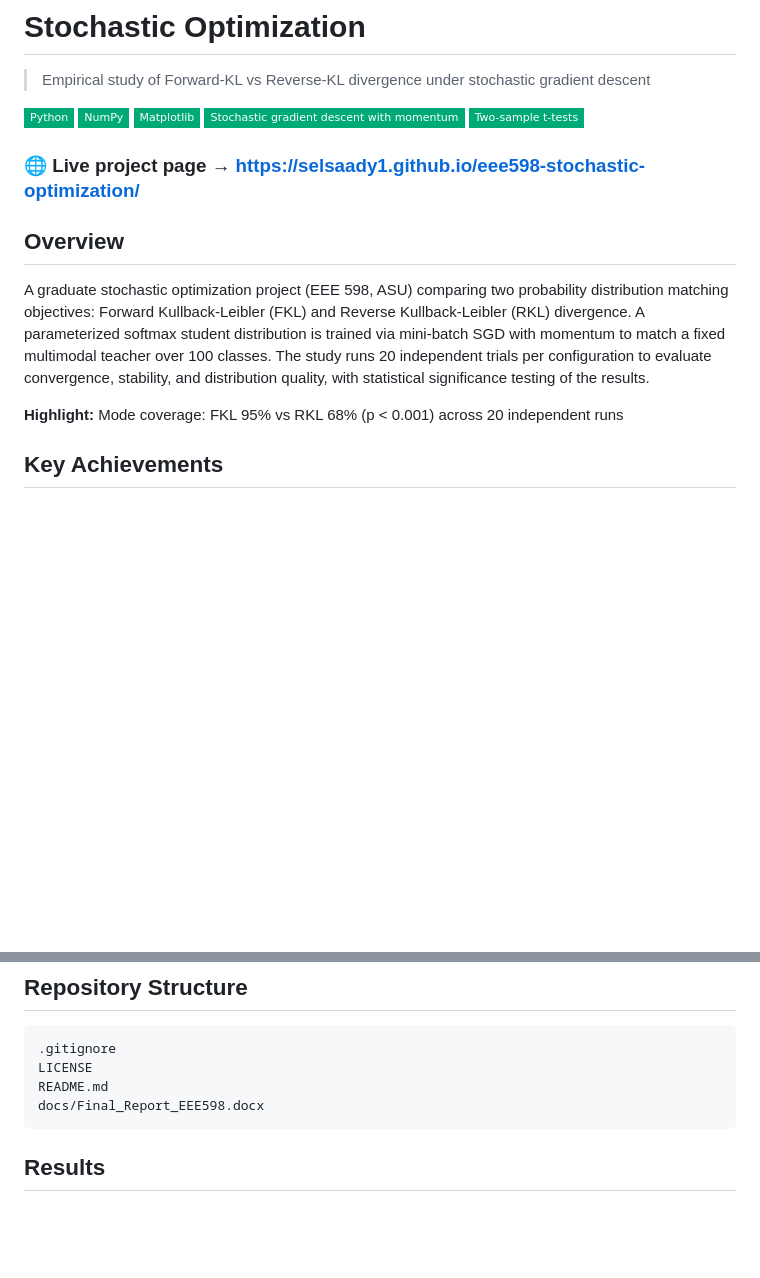
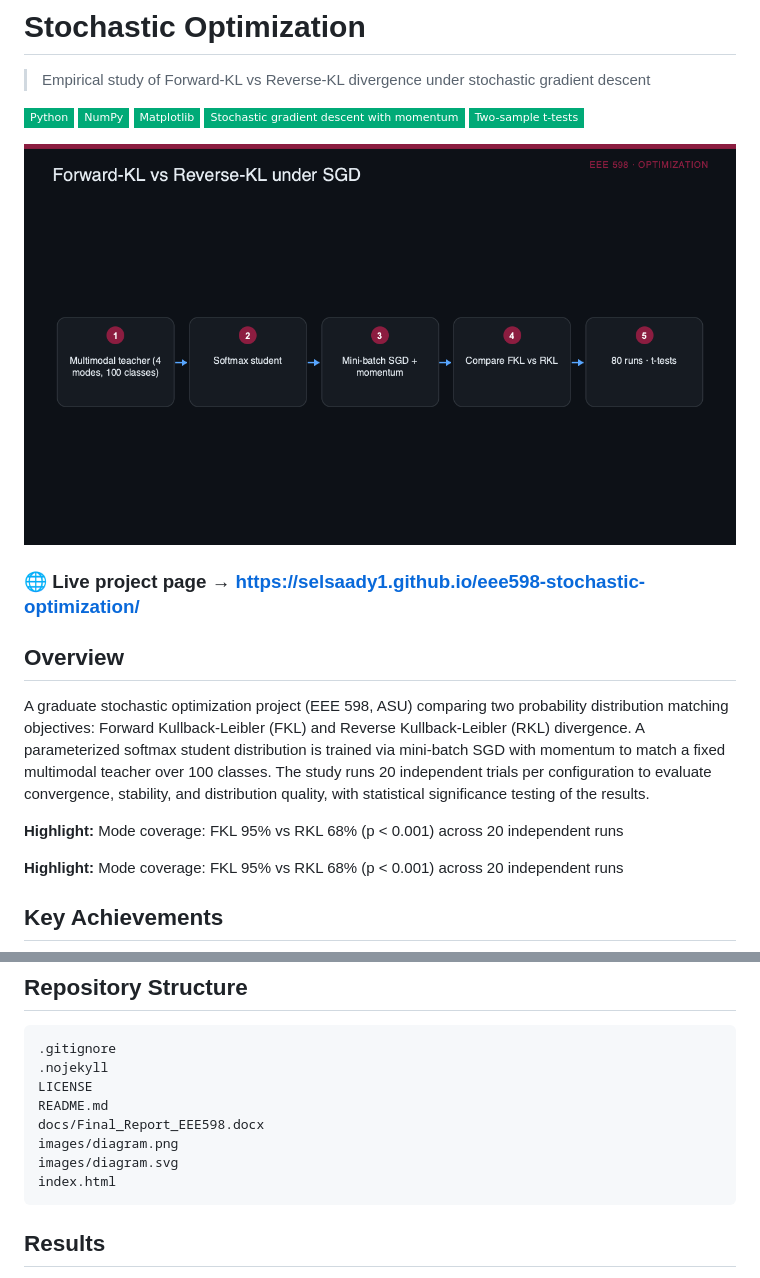
Before and after one commit to selsaady1/eee598-stochastic-optimization, a Markdown page: README.md, 2 parts joined by grey strips. GitHub-like rendering; pictures changed too: images/diagram.png (added); badges without logos; blank space fills up the shorter version.

Commit message:
Image-forward README + project site (graphics)

````diff
--- a/README.md
+++ b/README.md
@@ -4,10 +4,14 @@
 
 ![Python](https://img.shields.io/badge/Python-0a7?style=flat-square) ![NumPy](https://img.shields.io/badge/NumPy-0a7?style=flat-square) ![Matplotlib](https://img.shields.io/badge/Matplotlib-0a7?style=flat-square) ![Stochastic gradient descent with momentum](https://img.shields.io/badge/Stochastic_gradient_descent_with_momentum-0a7?style=flat-square) ![Two-sample t-tests](https://img.shields.io/badge/Two--sample_t--tests-0a7?style=flat-square)
 
+![Stochastic Optimization](images/diagram.png)
+
 ### 🌐 Live project page → **https://selsaady1.github.io/eee598-stochastic-optimization/**
 
 ## Overview
 A graduate stochastic optimization project (EEE 598, ASU) comparing two probability distribution matching objectives: Forward Kullback-Leibler (FKL) and Reverse Kullback-Leibler (RKL) divergence. A parameterized softmax student distribution is trained via mini-batch SGD with momentum to match a fixed multimodal teacher over 100 classes. The study runs 20 independent trials per configuration to evaluate convergence, stability, and distribution quality, with statistical significance testing of the results.
+
+**Highlight:** Mode coverage: FKL 95% vs RKL 68% (p < 0.001) across 20 independent runs
 
 **Highlight:** Mode coverage: FKL 95% vs RKL 68% (p < 0.001) across 20 independent runs
 
@@ -31,9 +35,13 @@ The distribution matching problem was framed as optimizing a softmax student dis
 ## Repository Structure
 ```
 .gitignore
+.nojekyll
 LICENSE
 README.md
 docs/Final_Report_EEE598.docx
+images/diagram.png
+images/diagram.svg
+index.html
 ```
 
 ## Results
````
Also changed, not shown: 3 other files.
